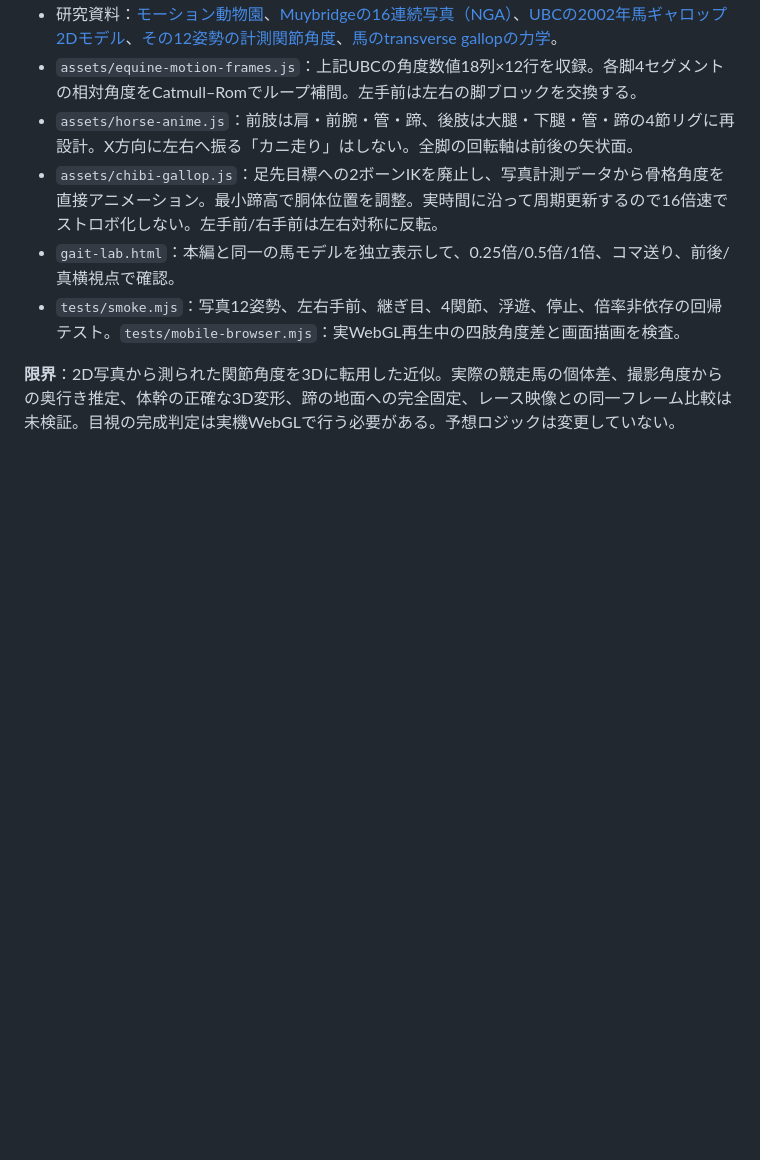
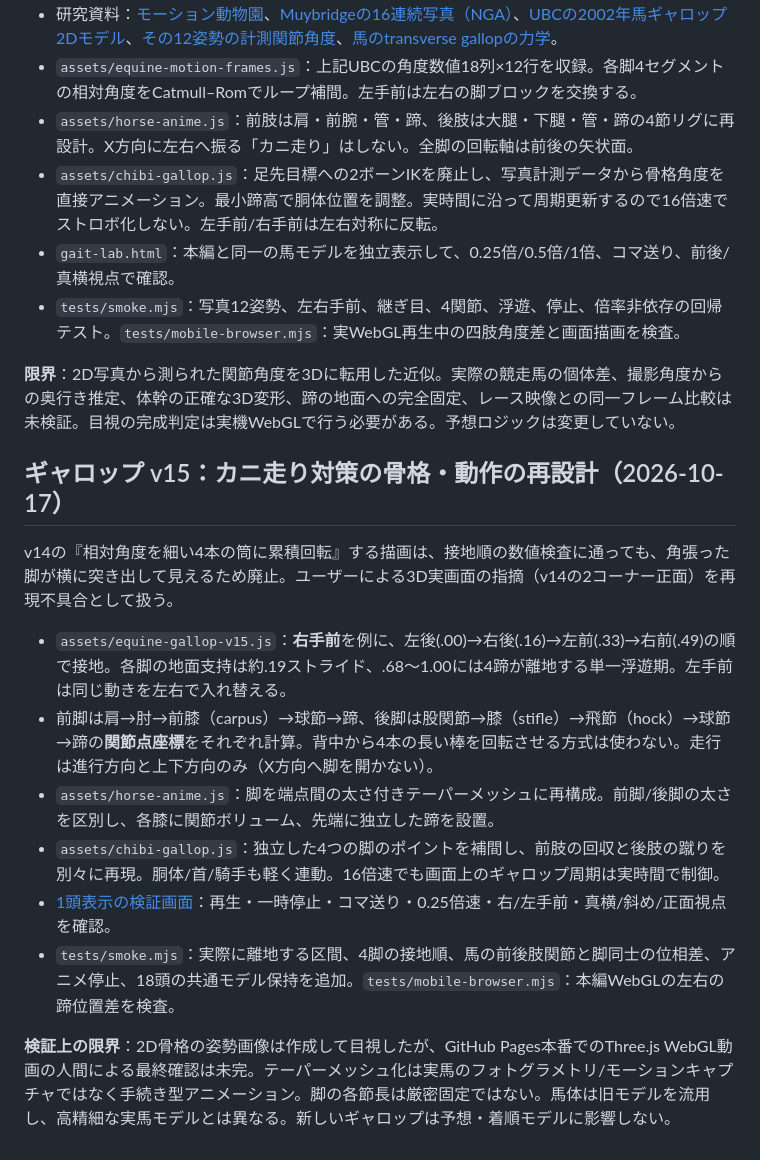
Before and after one commit to sudaakira/ainews, a Markdown page: race-engine/README.md, the part around the change. Drawn GitHub-style; blank space fills up the shorter version.

Commit message:
docs(race): document v15 anatomical gallop implementation and visual verification limits

```diff
--- a/race-engine/README.md
+++ b/race-engine/README.md
@@ -203,3 +203,16 @@ GitHub Actions の公開工程でも実行します。18頭スワンS・18頭東
 - `tests/smoke.mjs`：写真12姿勢、左右手前、継ぎ目、4関節、浮遊、停止、倍率非依存の回帰テスト。`tests/mobile-browser.mjs`：実WebGL再生中の四肢角度差と画面描画を検査。
 
 **限界**：2D写真から測られた関節角度を3Dに転用した近似。実際の競走馬の個体差、撮影角度からの奥行き推定、体幹の正確な3D変形、蹄の地面への完全固定、レース映像との同一フレーム比較は未検証。目視の完成判定は実機WebGLで行う必要がある。予想ロジックは変更していない。
+
+## ギャロップ v15：カニ走り対策の骨格・動作の再設計（2026-10-17）
+
+v14の『相対角度を細い4本の筒に累積回転』する描画は、接地順の数値検査に通っても、角張った脚が横に突き出して見えるため廃止。ユーザーによる3D実画面の指摘（v14の2コーナー正面）を再現不具合として扱う。
+
+- `assets/equine-gallop-v15.js`：**右手前**を例に、左後(.00)→右後(.16)→左前(.33)→右前(.49)の順で接地。各脚の地面支持は約.19ストライド、.68〜1.00には4蹄が離地する単一浮遊期。左手前は同じ動きを左右で入れ替える。
+- 前脚は肩→肘→前膝（carpus）→球節→蹄、後脚は股関節→膝（stifle）→飛節（hock）→球節→蹄の**関節点座標**をそれぞれ計算。背中から4本の長い棒を回転させる方式は使わない。走行は進行方向と上下方向のみ（X方向へ脚を開かない）。
+- `assets/horse-anime.js`：脚を端点間の太さ付きテーパーメッシュに再構成。前脚/後脚の太さを区別し、各膝に関節ボリューム、先端に独立した蹄を設置。
+- `assets/chibi-gallop.js`：独立した4つの脚のポイントを補間し、前肢の回収と後肢の蹴りを別々に再現。胴体/首/騎手も軽く連動。16倍速でも画面上のギャロップ周期は実時間で制御。
+- [1頭表示の検証画面](gait-lab.html)：再生・一時停止・コマ送り・0.25倍速・右/左手前・真横/斜め/正面視点を確認。
+- `tests/smoke.mjs`：実際に離地する区間、4脚の接地順、馬の前後肢関節と脚同士の位相差、アニメ停止、18頭の共通モデル保持を追加。`tests/mobile-browser.mjs`：本編WebGLの左右の蹄位置差を検査。
+
+**検証上の限界**：2D骨格の姿勢画像は作成して目視したが、GitHub Pages本番でのThree.js WebGL動画の人間による最終確認は未完。テーパーメッシュ化は実馬のフォトグラメトリ/モーションキャプチャではなく手続き型アニメーション。脚の各節長は厳密固定ではない。馬体は旧モデルを流用し、高精細な実馬モデルとは異なる。新しいギャロップは予想・着順モデルに影響しない。
```
